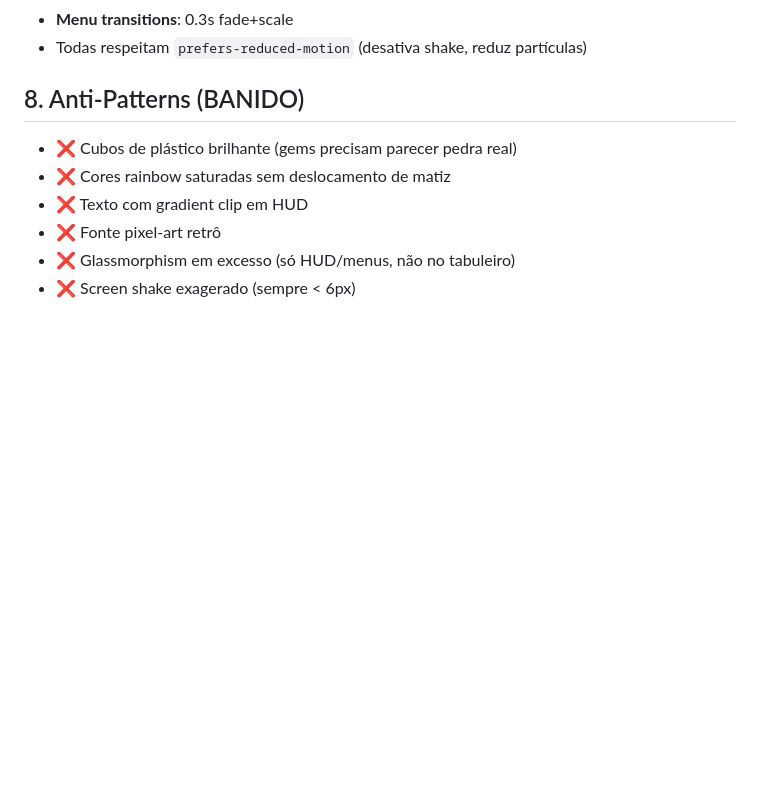
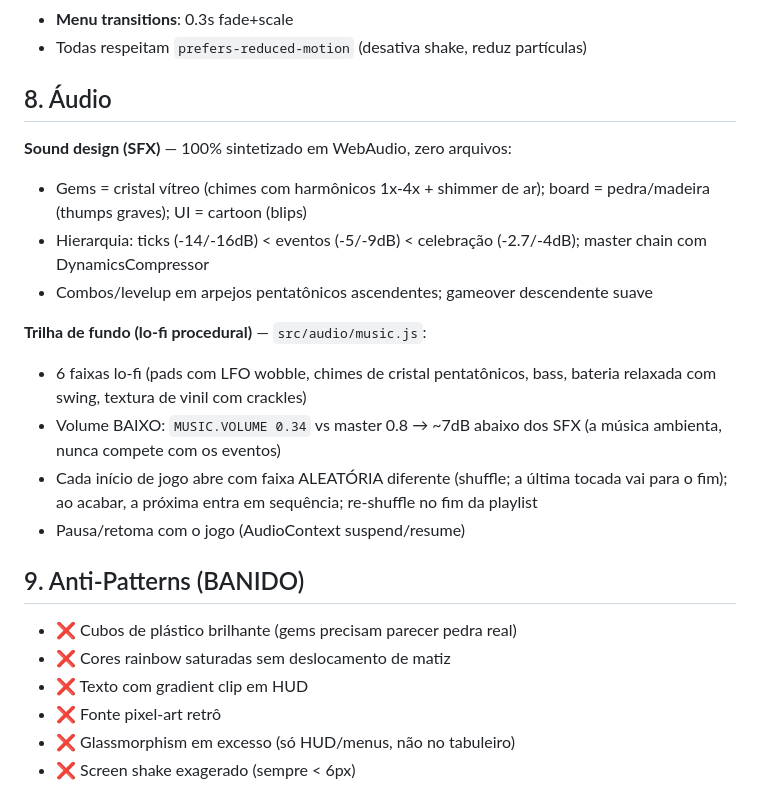
Before and after one commit to fecolinhares/match-3djs, a Markdown page: DESIGN.md, the part around the change. GitHub-like rendering; blank space fills up the shorter version.

Commit message:
docs: DESIGN.md — seção 8 Áudio (SFX + trilha lo-fi procedural)

```diff
--- a/DESIGN.md
+++ b/DESIGN.md
@@ -133,7 +133,27 @@ Escala: score 48px+ (display), título 24px, corpo 14-16px, labels 11px uppercas
 - **Menu transitions**: 0.3s fade+scale
 - Todas respeitam `prefers-reduced-motion` (desativa shake, reduz partículas)
 
-## 8. Anti-Patterns (BANIDO)
+## 8. Áudio
+
+**Sound design (SFX)** — 100% sintetizado em WebAudio, zero arquivos:
+- Gems = cristal vítreo (chimes com harmônicos 1x-4x + shimmer de ar);
+  board = pedra/madeira (thumps graves); UI = cartoon (blips)
+- Hierarquia: ticks (-14/-16dB) < eventos (-5/-9dB) < celebração
+  (-2.7/-4dB); master chain com DynamicsCompressor
+- Combos/levelup em arpejos pentatônicos ascendentes; gameover
+  descendente suave
+
+**Trilha de fundo (lo-fi procedural)** — `src/audio/music.js`:
+- 6 faixas lo-fi (pads com LFO wobble, chimes de cristal pentatônicos,
+  bass, bateria relaxada com swing, textura de vinil com crackles)
+- Volume BAIXO: `MUSIC.VOLUME 0.34` vs master 0.8 → ~7dB abaixo dos
+  SFX (a música ambienta, nunca compete com os eventos)
+- Cada início de jogo abre com faixa ALEATÓRIA diferente (shuffle; a
+  última tocada vai para o fim); ao acabar, a próxima entra em
+  sequência; re-shuffle no fim da playlist
+- Pausa/retoma com o jogo (AudioContext suspend/resume)
+
+## 9. Anti-Patterns (BANIDO)
 
 - ❌ Cubos de plástico brilhante (gems precisam parecer pedra real)
 - ❌ Cores rainbow saturadas sem deslocamento de matiz
```
